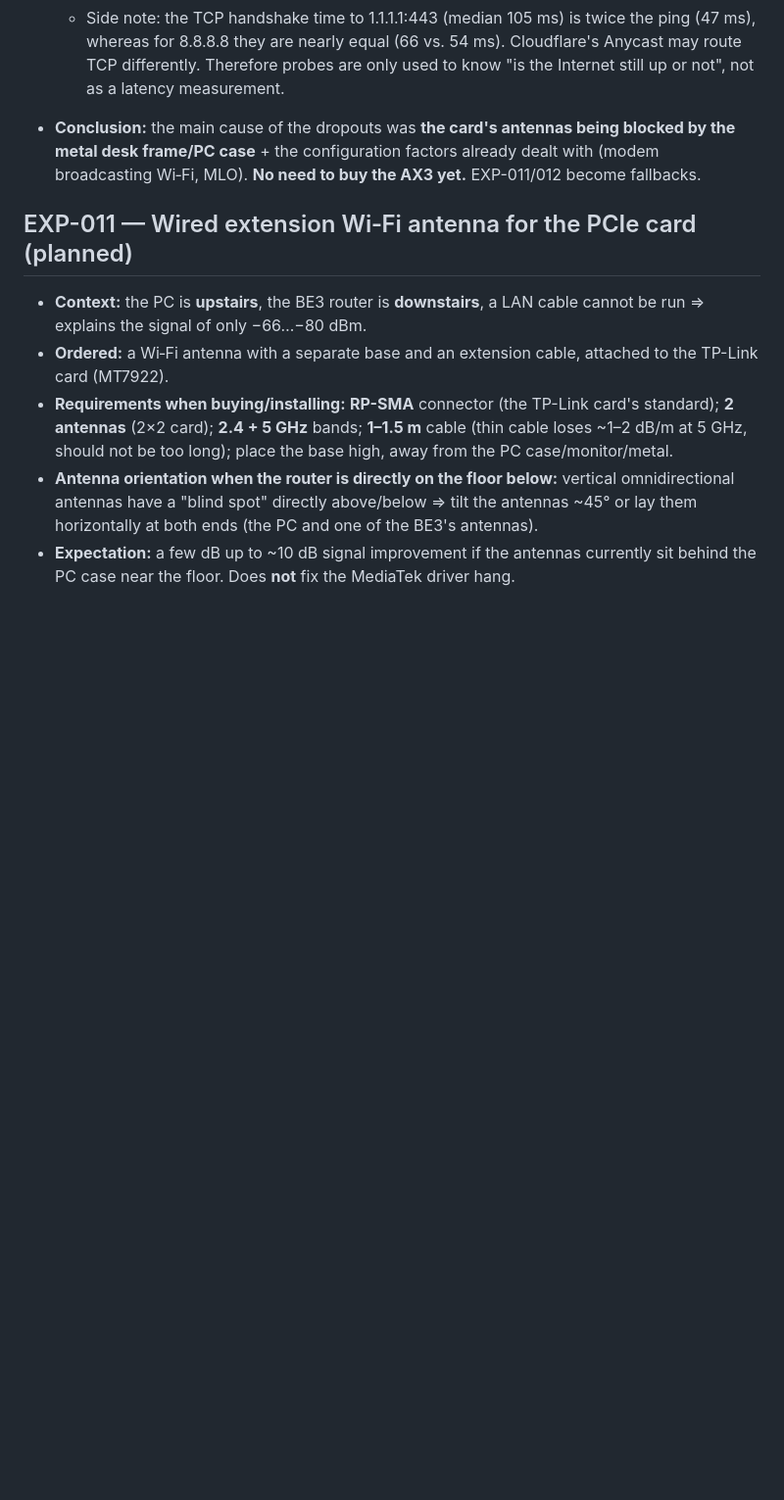
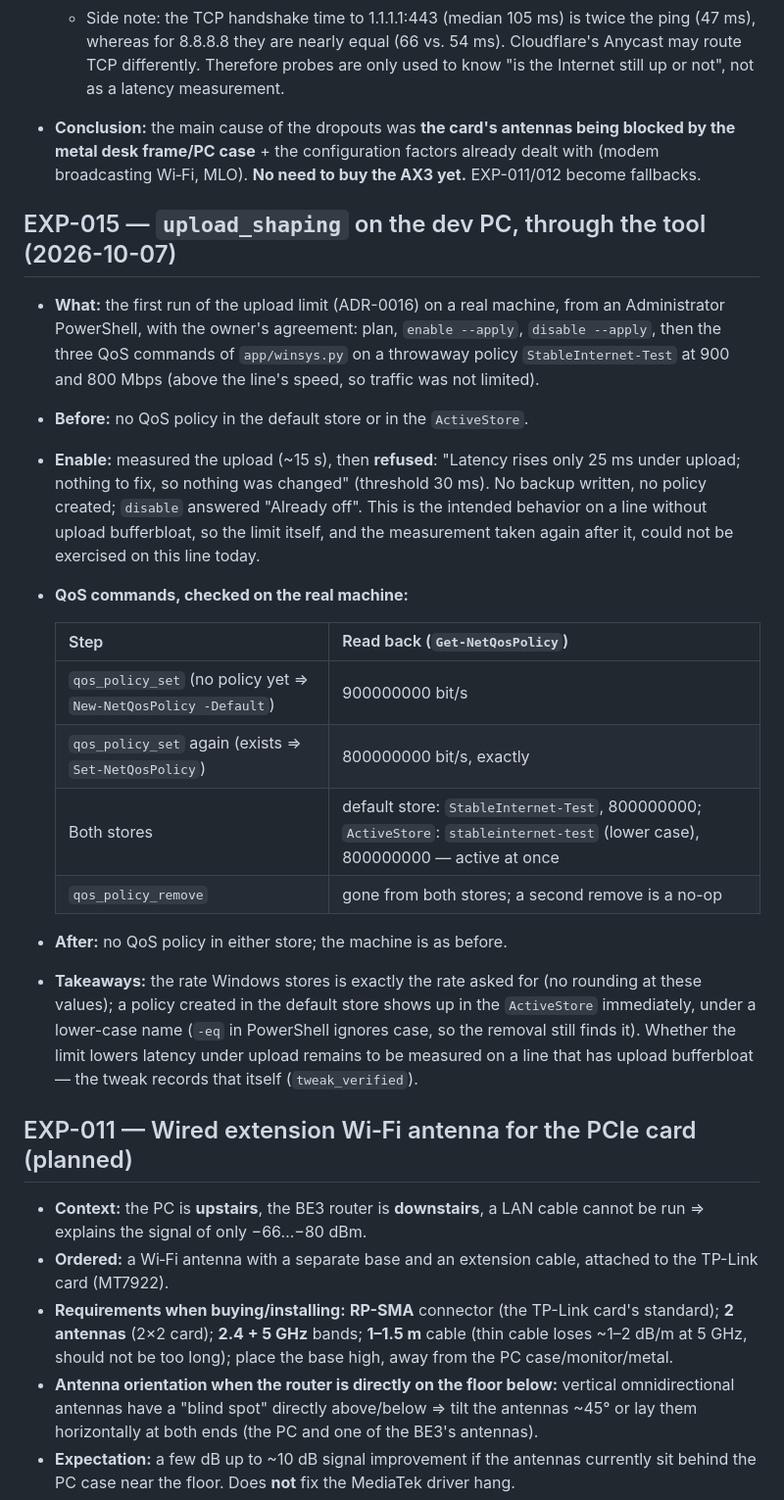
Before and after one commit to ambysto/steady, a Markdown page: docs/EXPERIMENT-LOG.md, the part around the change. Shown at 98% size. Rendered like a GitHub page; blank space fills up the shorter version.

Commit message:
docs: EXP-015, first run of the upload limit on the dev PC
The measurement refused (latency rose only 25 ms under upload, below
the 30 ms threshold), so nothing was written. The QoS commands were
checked on a throwaway policy: create, re-rate and remove all work,
the rate reads back exactly, and the policy shows in the ActiveStore at
once under a lower-case name.

Co-Authored-By: Claude Opus 5.5 <noreply@anthropic.com>

```diff
--- a/docs/EXPERIMENT-LOG.md
+++ b/docs/EXPERIMENT-LOG.md
@@ -226,6 +226,23 @@ powershell -ExecutionPolicy Bypass -File scripts\manual\restore.ps1 -Backup data
   - Side note: the TCP handshake time to 1.1.1.1:443 (median 105 ms) is twice the ping (47 ms), whereas for 8.8.8.8 they are nearly equal (66 vs. 54 ms). Cloudflare's Anycast may route TCP differently. Therefore probes are only used to know "is the Internet still up or not", not as a latency measurement.
 - **Conclusion:** the main cause of the dropouts was **the card's antennas being blocked by the metal desk frame/PC case** + the configuration factors already dealt with (modem broadcasting Wi‑Fi, MLO). **No need to buy the AX3 yet.** EXP-011/012 become fallbacks.
 
+## EXP-015 — `upload_shaping` on the dev PC, through the tool (2026-10-07)
+
+- **What:** the first run of the upload limit (ADR-0016) on a real machine, from an Administrator PowerShell, with the owner's agreement: plan, `enable --apply`, `disable --apply`, then the three QoS commands of `app/winsys.py` on a throwaway policy `StableInternet-Test` at 900 and 800 Mbps (above the line's speed, so traffic was not limited).
+- **Before:** no QoS policy in the default store or in the `ActiveStore`.
+- **Enable:** measured the upload (~15 s), then **refused**: "Latency rises only 25 ms under upload; nothing to fix, so nothing was changed" (threshold 30 ms). No backup written, no policy created; `disable` answered "Already off". This is the intended behavior on a line without upload bufferbloat, so the limit itself, and the measurement taken again after it, could not be exercised on this line today.
+- **QoS commands, checked on the real machine:**
+
+  | Step | Read back (`Get-NetQosPolicy`) |
+  |---|---|
+  | `qos_policy_set` (no policy yet ⇒ `New-NetQosPolicy -Default`) | 900000000 bit/s |
+  | `qos_policy_set` again (exists ⇒ `Set-NetQosPolicy`) | 800000000 bit/s, exactly |
+  | Both stores | default store: `StableInternet-Test`, 800000000; `ActiveStore`: `stableinternet-test` (lower case), 800000000 — active at once |
+  | `qos_policy_remove` | gone from both stores; a second remove is a no-op |
+
+- **After:** no QoS policy in either store; the machine is as before.
+- **Takeaways:** the rate Windows stores is exactly the rate asked for (no rounding at these values); a policy created in the default store shows up in the `ActiveStore` immediately, under a lower-case name (`-eq` in PowerShell ignores case, so the removal still finds it). Whether the limit lowers latency under upload remains to be measured on a line that has upload bufferbloat — the tweak records that itself (`tweak_verified`).
+
 ## EXP-011 — Wired extension Wi‑Fi antenna for the PCIe card (planned)
 
 - **Context:** the PC is **upstairs**, the BE3 router is **downstairs**, a LAN cable cannot be run ⇒ explains the signal of only −66…−80 dBm.
```
Also changed, not shown: CHANGELOG.md (+1 -1 lines), docs/TWEAKS.md (+1 -1 lines).
